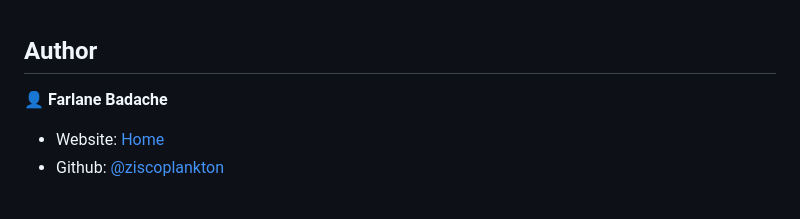
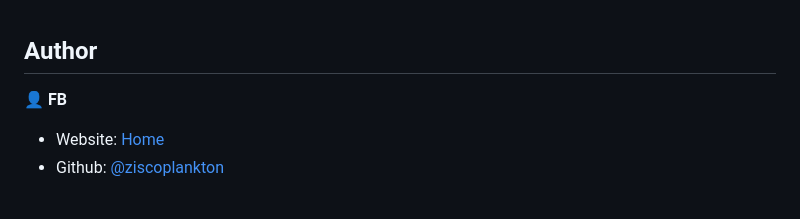
Before and after one commit to ziscoplankton/ziscoplankton.github.io, a Markdown page: README.md, the part around the change. Drawn GitHub-style; folded sections open.

```diff
--- a/README.md
+++ b/README.md
@@ -90,7 +90,7 @@ This creates the logo effect on:
 
 ## Author
 
-👤 **Farlane Badache**
+👤 **FB**
 
 * Website: [Home](https://ziscoplankton.github.io)
 * Github: [@ziscoplankton](https://github.com/ziscoplankton)
```
